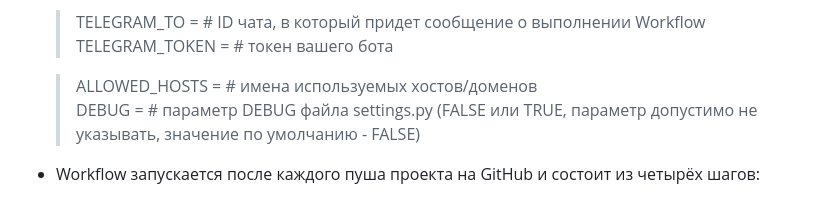
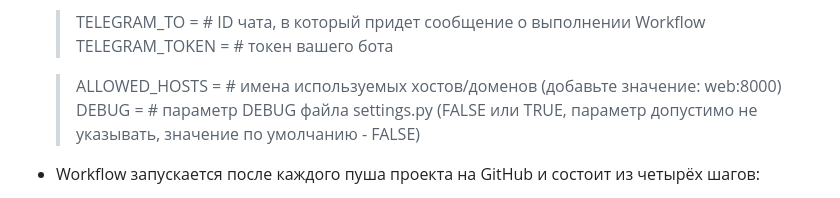
Before and after one commit to BesedinT/yamdb_final, a Markdown page: README.md, the part around the change. Drawn GitHub-style.

Commit message:
ver. 1.4

```diff
--- a/README.md
+++ b/README.md
@@ -64,7 +64,7 @@ REST API для сервиса YaMDb — базы отзывов о фильма
     >TELEGRAM_TO = # ID чата, в который придет сообщение о выполнении Workflow
     >TELEGRAM_TOKEN = # токен вашего бота
 
-    >ALLOWED_HOSTS = # имена используемых хостов/доменов
+    >ALLOWED_HOSTS = # имена используемых хостов/доменов (добавьте значение: web:8000)
     >DEBUG = # параметр DEBUG файла settings.py (FALSE или TRUE, параметр допустимо не указывать, значение по умолчанию - FALSE)
 
 
```
